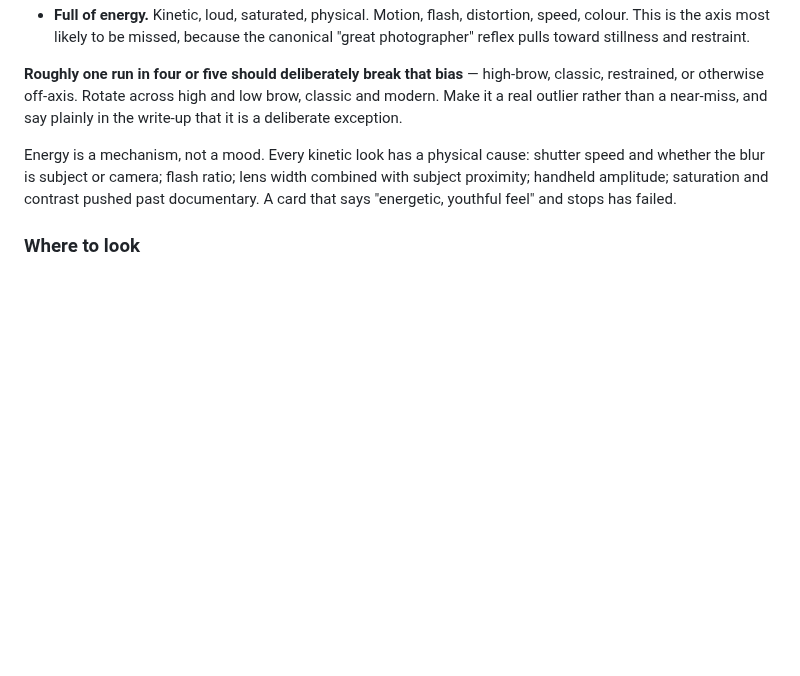
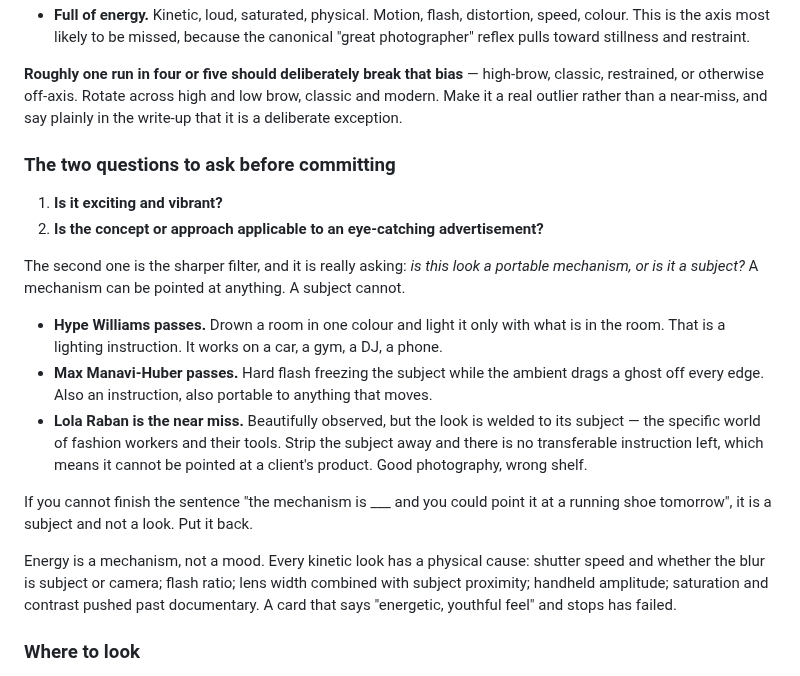
Before and after one commit to bradhall4/Look-Library, a Markdown page: docs/config.md, the part around the change. Drawn GitHub-style; blank space fills up the shorter version.

Commit message:
Selection: is it vibrant, and is it applicable to an advertisement
Two questions to ask before committing to a look, with the second doing
the real work: is this a portable mechanism, or is it a subject?

Hype Williams and Max Manavi-Huber pass because their looks are
instructions — flood the room in one colour, or freeze with flash and let
the ambient drag a ghost — and an instruction can be pointed at anything.
Lola Raban (006) is the near miss and is written up as such: beautifully
observed, but welded to the world of fashion workers, so nothing lifts
out onto a client's product.

The test: if you cannot finish 'the mechanism is ___ and you could point
it at a running shoe tomorrow', it is a subject, not a look.

Nothing live changed; 006 stays up.

Co-Authored-By: Claude Opus 5 <noreply@anthropic.com>

```diff
--- a/docs/config.md
+++ b/docs/config.md
@@ -28,6 +28,26 @@ The default bias, which most runs should satisfy:
 restrained, or otherwise off-axis. Rotate across high and low brow, classic and modern. Make it
 a real outlier rather than a near-miss, and say plainly in the write-up that it is a deliberate
 exception.
+
+### The two questions to ask before committing
+
+1. **Is it exciting and vibrant?**
+2. **Is the concept or approach applicable to an eye-catching advertisement?**
+
+The second one is the sharper filter, and it is really asking: *is this look a portable
+mechanism, or is it a subject?* A mechanism can be pointed at anything. A subject cannot.
+
+- **Hype Williams passes.** Drown a room in one colour and light it only with what is in the
+  room. That is a lighting instruction. It works on a car, a gym, a DJ, a phone.
+- **Max Manavi-Huber passes.** Hard flash freezing the subject while the ambient drags a ghost
+  off every edge. Also an instruction, also portable to anything that moves.
+- **Lola Raban is the near miss.** Beautifully observed, but the look is welded to its subject —
+  the specific world of fashion workers and their tools. Strip the subject away and there is no
+  transferable instruction left, which means it cannot be pointed at a client's product. Good
+  photography, wrong shelf.
+
+If you cannot finish the sentence "the mechanism is ___ and you could point it at a running shoe
+tomorrow", it is a subject and not a look. Put it back.
 
 Energy is a mechanism, not a mood. Every kinetic look has a physical cause: shutter speed and
 whether the blur is subject or camera; flash ratio; lens width combined with subject proximity;
```
